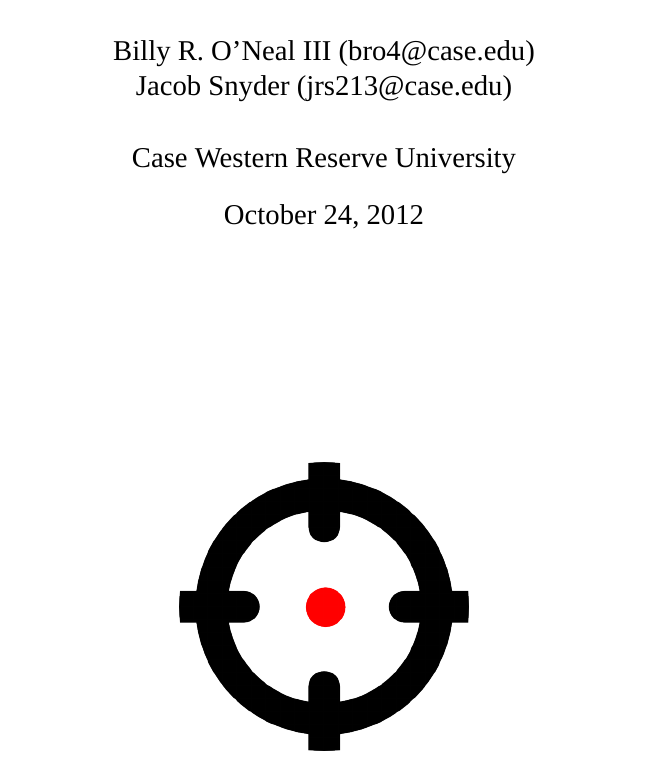
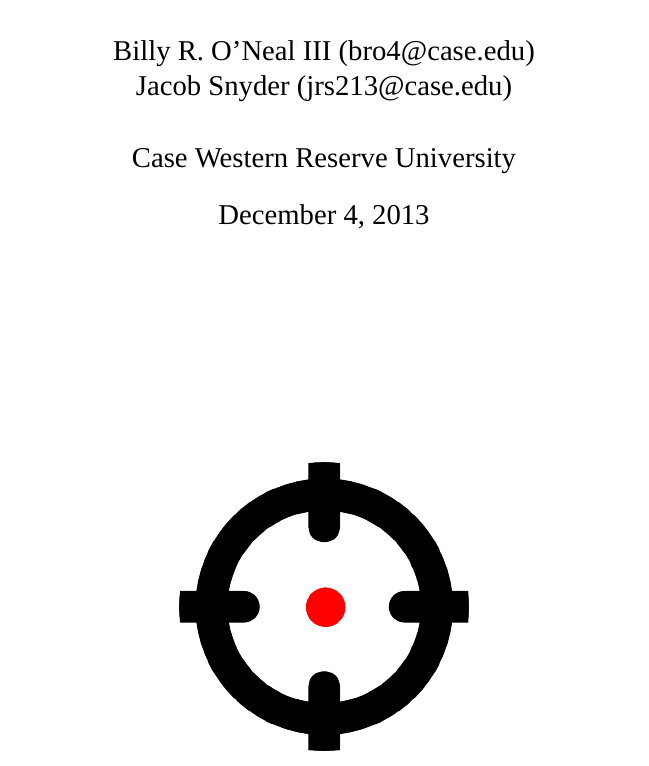
Before and after one commit to BillyONeal/Instalog, a LaTeX document (Docs/Instalog Specification/InstalogSpecification.tex): part of page 1 of 93, cut so that both start at the same text. Compiled offline with XeLaTeX.

Commit message:
Removed date from instalog spec now that edits are being made.

```diff
--- a/Docs/Instalog Specification/InstalogSpecification.tex
+++ b/Docs/Instalog Specification/InstalogSpecification.tex
@@ -14,7 +14,6 @@ Billy R. O'Neal III (bro4@case.edu) \\
 Jacob Snyder (jrs213@case.edu) \\ \\
 Case Western Reserve University
 }
-\date{October 24, 2012}
 
 \begin{document}
 
```
